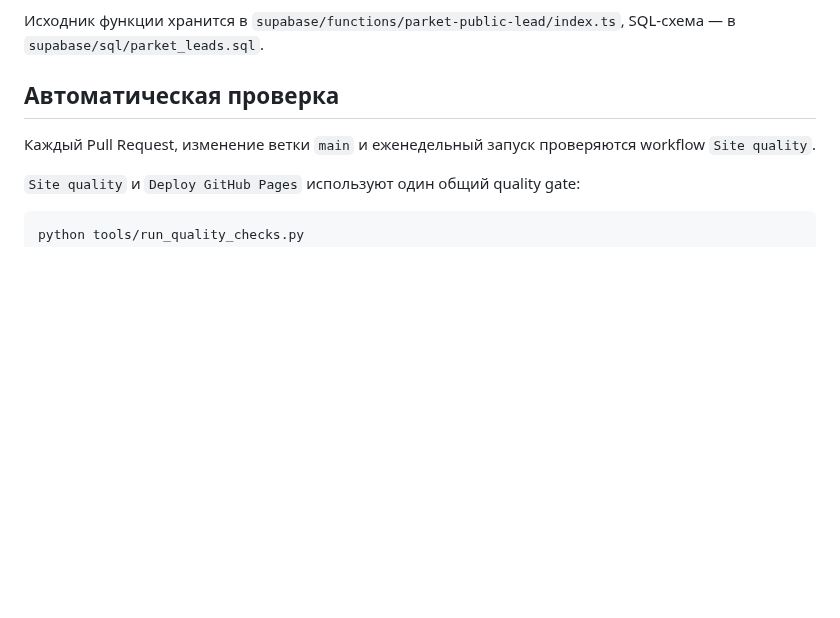
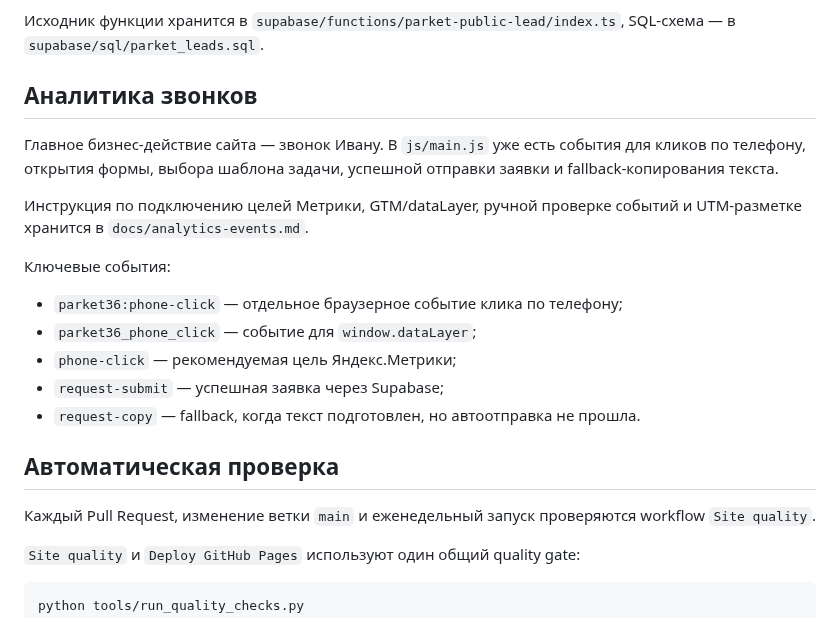
Before and after one commit to deputat36/parket36-site, a Markdown page: README.md, the part around the change. Drawn GitHub-style; blank space fills up the shorter version.

Commit message:
Link analytics documentation

```diff
--- a/README.md
+++ b/README.md
@@ -68,6 +68,20 @@ python tools/run_quality_checks.py
 - при сбое Supabase форма всё равно копирует текст, чтобы клиент мог отправить обращение Ивану вручную.
 
 Исходник функции хранится в `supabase/functions/parket-public-lead/index.ts`, SQL-схема — в `supabase/sql/parket_leads.sql`.
+
+## Аналитика звонков
+
+Главное бизнес-действие сайта — звонок Ивану. В `js/main.js` уже есть события для кликов по телефону, открытия формы, выбора шаблона задачи, успешной отправки заявки и fallback-копирования текста.
+
+Инструкция по подключению целей Метрики, GTM/dataLayer, ручной проверке событий и UTM-разметке хранится в `docs/analytics-events.md`.
+
+Ключевые события:
+
+- `parket36:phone-click` — отдельное браузерное событие клика по телефону;
+- `parket36_phone_click` — событие для `window.dataLayer`;
+- `phone-click` — рекомендуемая цель Яндекс.Метрики;
+- `request-submit` — успешная заявка через Supabase;
+- `request-copy` — fallback, когда текст подготовлен, но автоотправка не прошла.
 
 ## Автоматическая проверка
 
```
